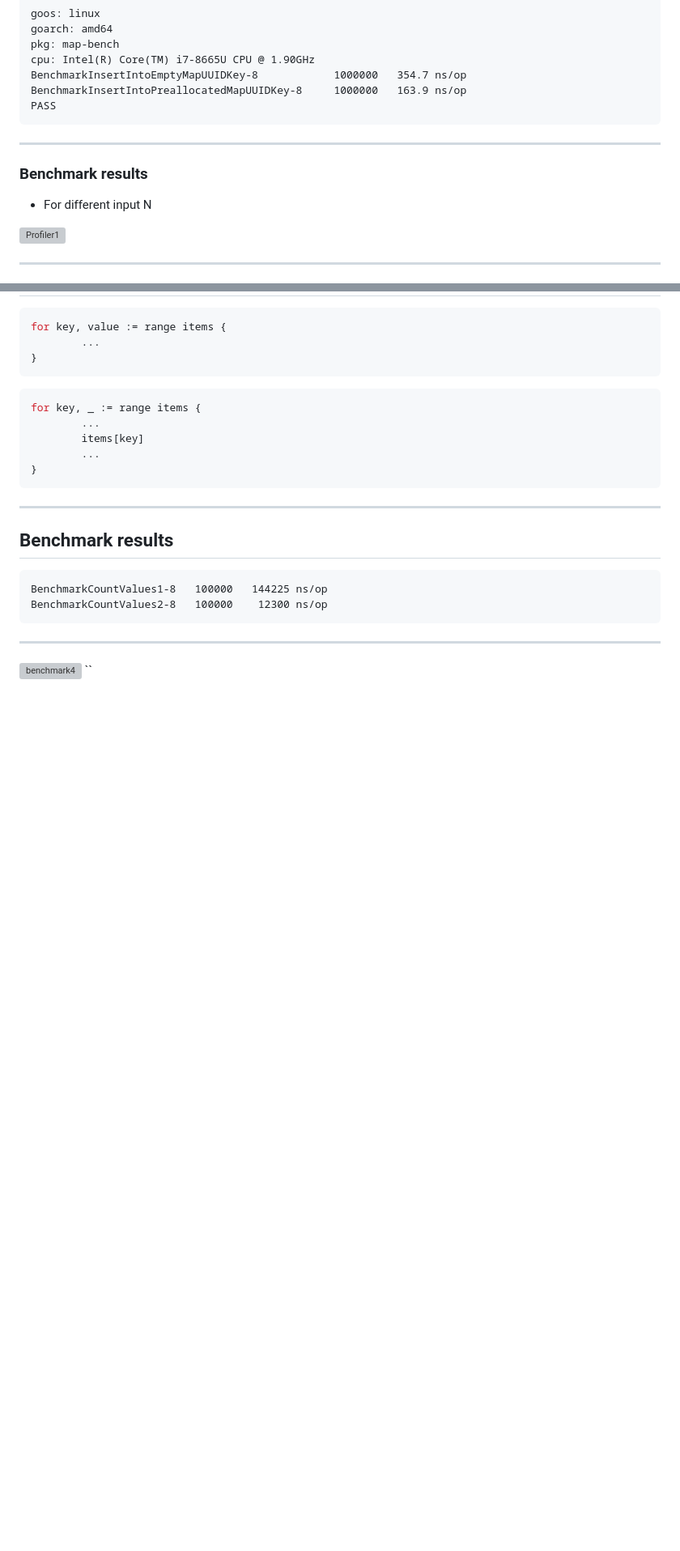
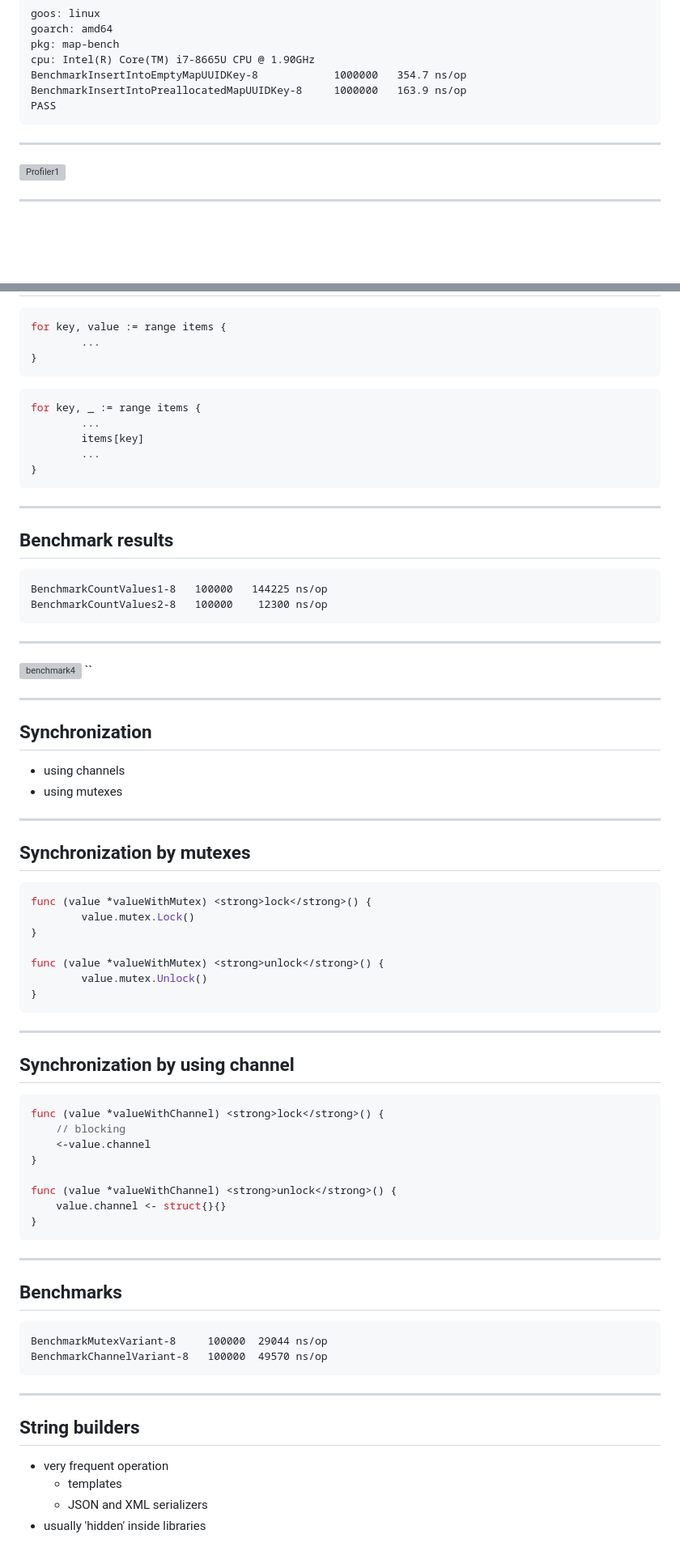
Before and after one commit to tisnik/slides, a Markdown page: docs/go_performance.md, 2 parts joined by grey strips. Shown at 81% size. Rendered like a GitHub page; blank space fills up the shorter version; grey boxes are pictures that could not be loaded.

Commit message:
String concatenation

````diff
--- a/docs/go_performance.md
+++ b/docs/go_performance.md
@@ -460,10 +452,6 @@ PASS
 
 ---
 
-### Benchmark results
-
-* For different input N
-
 ![Profiler1](images/profiler1.png)
 
 ---
@@ -950,3 +938,58 @@ BenchmarkCountValues2-8   100000    12300 ns/op
 
 ![benchmark4](images/benchmark4.png)
 ``
+
+---
+
+## Synchronization
+
+* using channels
+* using mutexes
+
+---
+
+## Synchronization by mutexes
+
+```go
+func (value *valueWithMutex) <strong>lock</strong>() {
+        value.mutex.Lock()
+}
+
+func (value *valueWithMutex) <strong>unlock</strong>() {
+        value.mutex.Unlock()
+}
+```
+
+---
+
+## Synchronization by using channel
+
+```go
+func (value *valueWithChannel) <strong>lock</strong>() {
+    // blocking
+    <-value.channel
+}
+
+func (value *valueWithChannel) <strong>unlock</strong>() {
+    value.channel <- struct{}{}
+}
+```
+
+---
+
+## Benchmarks
+
+```
+BenchmarkMutexVariant-8     100000  29044 ns/op
+BenchmarkChannelVariant-8   100000  49570 ns/op
+```
+
+---
+
+## String builders
+
+* very frequent operation
+    - templates
+    - JSON and XML serializers
+* usually 'hidden' inside libraries
+
````
Also changed, not shown: other parts of docs/go_performance.md (+137 -13 lines).
